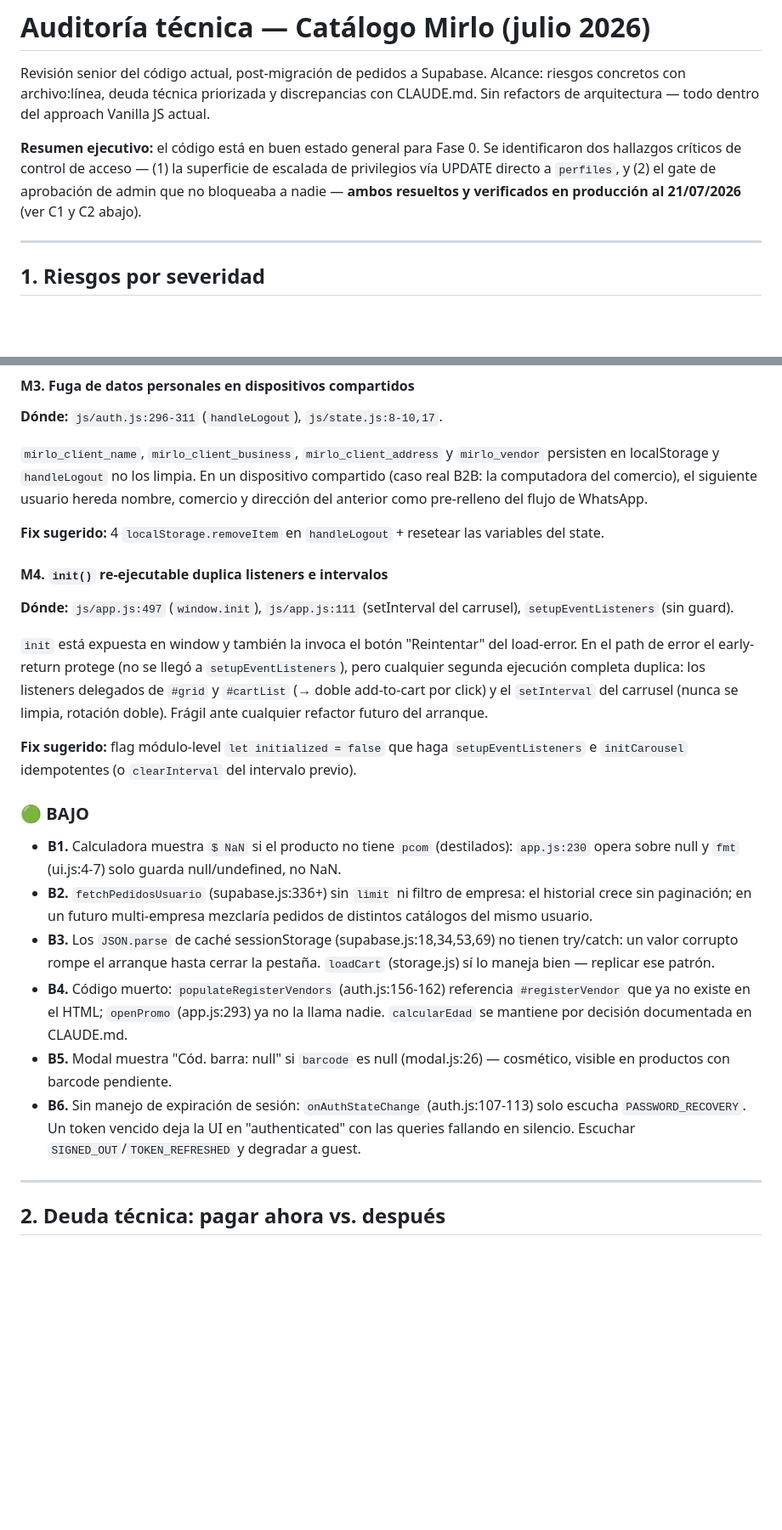
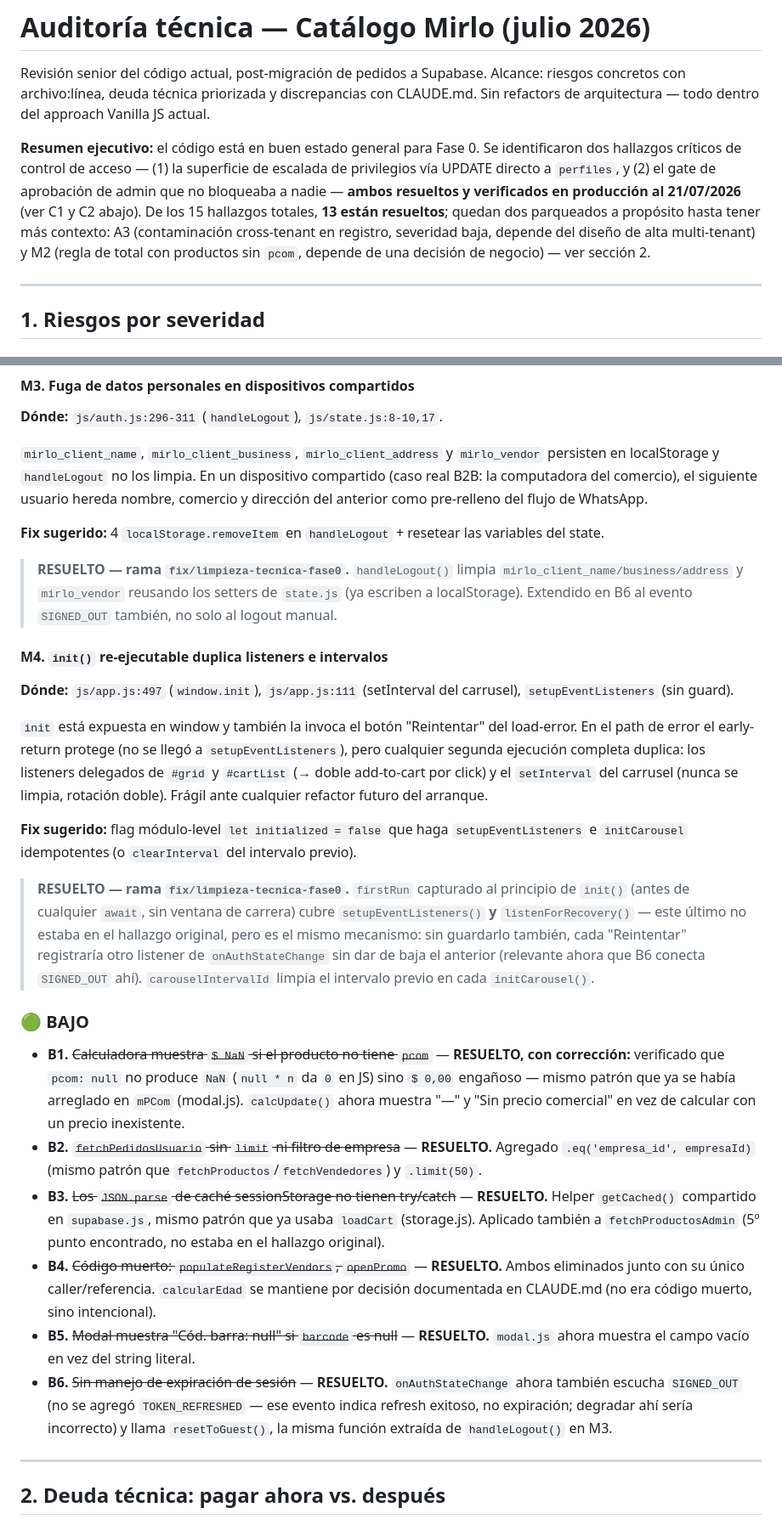
Before and after one commit to Luis-code90/catalogo, a Markdown page: AUDIT.md, 2 parts joined by grey strips. Shown at 85% size. Drawn GitHub-style; blank space fills up the shorter version.

Commit message:
docs: marcar M3, M4, B1-B6 resueltos en AUDIT.md
Sincroniza AUDIT.md con los fixes de esta rama. Corrige la descripción de
B1 (era $0,00 en JS, no NaN, según lo verificado al implementar). Suma
un hallazgo no documentado originalmente: fetchProductosAdmin tenía el
mismo problema de B3 (JSON.parse sin try/catch), incluido en el mismo fix.

Quedan 2 de 15 hallazgos sin resolver, ambos parqueados a propósito:
A3 (diseño multi-tenant pendiente) y M2 (decisión de negocio pendiente).

Co-Authored-By: Claude Sonnet 5 <noreply@anthropic.com>

```diff
--- a/AUDIT.md
+++ b/AUDIT.md
@@ -10,6 +10,11 @@ Se identificaron dos hallazgos críticos de control de acceso — (1) la
 superficie de escalada de privilegios vía UPDATE directo a `perfiles`, y
 (2) el gate de aprobación de admin que no bloqueaba a nadie — **ambos
 resueltos y verificados en producción al 21/07/2026** (ver C1 y C2 abajo).
+De los 15 hallazgos totales, **13 están resueltos**; quedan dos parqueados a
+propósito hasta tener más contexto: A3 (contaminación cross-tenant en
+registro, severidad baja, depende del diseño de alta multi-tenant) y M2
+(regla de total con productos sin `pcom`, depende de una decisión de negocio)
+— ver sección 2.
 
 ---
 
@@ -242,6 +247,11 @@ comercio y dirección del anterior como pre-relleno del flujo de WhatsApp.
 **Fix sugerido:** 4 `localStorage.removeItem` en `handleLogout` + resetear las variables
 del state.
 
+> **RESUELTO — rama `fix/limpieza-tecnica-fase0`.** `handleLogout()` limpia
+> `mirlo_client_name/business/address` y `mirlo_vendor` reusando los setters de
+> `state.js` (ya escriben a localStorage). Extendido en B6 al evento `SIGNED_OUT`
+> también, no solo al logout manual.
+
 #### M4. `init()` re-ejecutable duplica listeners e intervalos
 **Dónde:** `js/app.js:497` (`window.init`), `js/app.js:111` (setInterval del carrusel),
 `setupEventListeners` (sin guard).
@@ -255,24 +265,38 @@ limpia, rotación doble). Frágil ante cualquier refactor futuro del arranque.
 **Fix sugerido:** flag módulo-level `let initialized = false` que haga `setupEventListeners`
 e `initCarousel` idempotentes (o `clearInterval` del intervalo previo).
 
+> **RESUELTO — rama `fix/limpieza-tecnica-fase0`.** `firstRun` capturado al
+> principio de `init()` (antes de cualquier `await`, sin ventana de carrera)
+> cubre `setupEventListeners()` **y** `listenForRecovery()` — este último no
+> estaba en el hallazgo original, pero es el mismo mecanismo: sin guardarlo
+> también, cada "Reintentar" registraría otro listener de `onAuthStateChange`
+> sin dar de baja el anterior (relevante ahora que B6 conecta `SIGNED_OUT` ahí).
+> `carouselIntervalId` limpia el intervalo previo en cada `initCarousel()`.
+
 ### 🟢 BAJO
 
-- **B1.** Calculadora muestra `$ NaN` si el producto no tiene `pcom` (destilados):
-  `app.js:230` opera sobre null y `fmt` (ui.js:4-7) solo guarda null/undefined, no NaN.
-- **B2.** `fetchPedidosUsuario` (supabase.js:336+) sin `limit` ni filtro de empresa: el
-  historial crece sin paginación; en un futuro multi-empresa mezclaría pedidos de
-  distintos catálogos del mismo usuario.
-- **B3.** Los `JSON.parse` de caché sessionStorage (supabase.js:18,34,53,69) no tienen
-  try/catch: un valor corrupto rompe el arranque hasta cerrar la pestaña. `loadCart`
-  (storage.js) sí lo maneja bien — replicar ese patrón.
-- **B4.** Código muerto: `populateRegisterVendors` (auth.js:156-162) referencia
-  `#registerVendor` que ya no existe en el HTML; `openPromo` (app.js:293) ya no la llama
-  nadie. `calcularEdad` se mantiene por decisión documentada en CLAUDE.md.
-- **B5.** Modal muestra "Cód. barra: null" si `barcode` es null (modal.js:26) — cosmético,
-  visible en productos con barcode pendiente.
-- **B6.** Sin manejo de expiración de sesión: `onAuthStateChange` (auth.js:107-113) solo
-  escucha `PASSWORD_RECOVERY`. Un token vencido deja la UI en "authenticated" con las
-  queries fallando en silencio. Escuchar `SIGNED_OUT`/`TOKEN_REFRESHED` y degradar a guest.
+- **B1.** ~~Calculadora muestra `$ NaN` si el producto no tiene `pcom`~~ —
+  **RESUELTO, con corrección:** verificado que `pcom: null` no produce `NaN`
+  (`null * n` da `0` en JS) sino `$ 0,00` engañoso — mismo patrón que ya se
+  había arreglado en `mPCom` (modal.js). `calcUpdate()` ahora muestra "—" y
+  "Sin precio comercial" en vez de calcular con un precio inexistente.
+- **B2.** ~~`fetchPedidosUsuario` sin `limit` ni filtro de empresa~~ —
+  **RESUELTO.** Agregado `.eq('empresa_id', empresaId)` (mismo patrón que
+  `fetchProductos`/`fetchVendedores`) y `.limit(50)`.
+- **B3.** ~~Los `JSON.parse` de caché sessionStorage no tienen try/catch~~ —
+  **RESUELTO.** Helper `getCached()` compartido en `supabase.js`, mismo patrón
+  que ya usaba `loadCart` (storage.js). Aplicado también a `fetchProductosAdmin`
+  (5º punto encontrado, no estaba en el hallazgo original).
+- **B4.** ~~Código muerto: `populateRegisterVendors`, `openPromo`~~ —
+  **RESUELTO.** Ambos eliminados junto con su único caller/referencia.
+  `calcularEdad` se mantiene por decisión documentada en CLAUDE.md (no era
+  código muerto, sino intencional).
+- **B5.** ~~Modal muestra "Cód. barra: null" si `barcode` es null~~ —
+  **RESUELTO.** `modal.js` ahora muestra el campo vacío en vez del string literal.
+- **B6.** ~~Sin manejo de expiración de sesión~~ — **RESUELTO.** `onAuthStateChange`
+  ahora también escucha `SIGNED_OUT` (no se agregó `TOKEN_REFRESHED` — ese evento
+  indica refresh exitoso, no expiración; degradar ahí sería incorrecto) y llama
+  `resetToGuest()`, la misma función extraída de `handleLogout()` en M3.
 
 ---
 
```
Also changed, not shown: other parts of AUDIT.md (+4 -4 lines).
